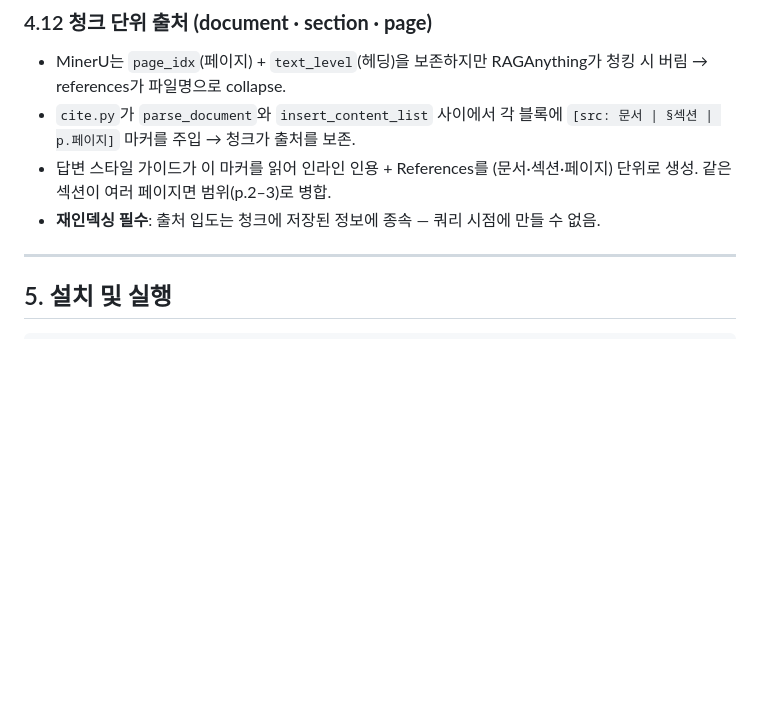
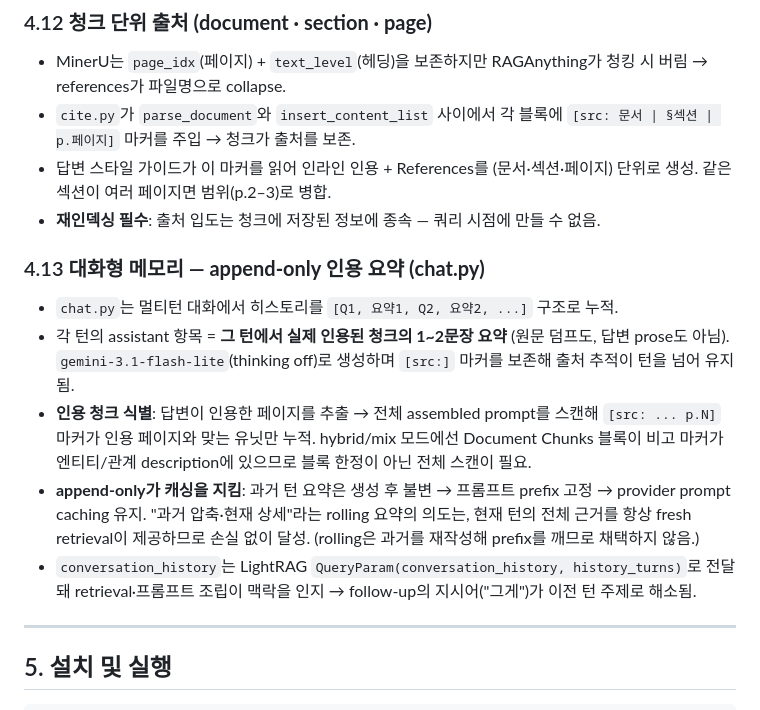
Before and after one commit to ysys143/grossberg-rag, a Markdown page: README.md, the part around the change. Drawn GitHub-style; blank space fills up the shorter version.

Commit message:
docs: document chat.py append-only cited-summary memory (§4.13)

```diff
--- a/README.md
+++ b/README.md
@@ -164,6 +164,13 @@ Grossberg *Conscious Mind, Resonant Brain* 4장(62p)의 멀티모달 RAG. 단일
 - 답변 스타일 가이드가 이 마커를 읽어 인라인 인용 + References를 (문서·섹션·페이지) 단위로 생성. 같은 섹션이 여러 페이지면 범위(p.2–3)로 병합.
 - **재인덱싱 필수**: 출처 입도는 청크에 저장된 정보에 종속 — 쿼리 시점에 만들 수 없음.
 
+### 4.13 **대화형 메모리 — append-only 인용 요약 (chat.py)**
+- `chat.py`는 멀티턴 대화에서 히스토리를 `[Q1, 요약1, Q2, 요약2, ...]` 구조로 누적.
+- 각 턴의 assistant 항목 = **그 턴에서 실제 인용된 청크의 1~2문장 요약** (원문 덤프도, 답변 prose도 아님). `gemini-3.1-flash-lite`(thinking off)로 생성하며 `[src:]` 마커를 보존해 출처 추적이 턴을 넘어 유지됨.
+- **인용 청크 식별**: 답변이 인용한 페이지를 추출 → 전체 assembled prompt를 스캔해 `[src: ... p.N]` 마커가 인용 페이지와 맞는 유닛만 누적. hybrid/mix 모드에선 Document Chunks 블록이 비고 마커가 엔티티/관계 description에 있으므로 블록 한정이 아닌 전체 스캔이 필요.
+- **append-only가 캐싱을 지킴**: 과거 턴 요약은 생성 후 불변 → 프롬프트 prefix 고정 → provider prompt caching 유지. "과거 압축·현재 상세"라는 rolling 요약의 의도는, 현재 턴의 전체 근거를 항상 fresh retrieval이 제공하므로 손실 없이 달성. (rolling은 과거를 재작성해 prefix를 깨므로 채택하지 않음.)
+- `conversation_history`는 LightRAG `QueryParam(conversation_history, history_turns)`로 전달돼 retrieval·프롬프트 조립이 맥락을 인지 → follow-up의 지시어("그게")가 이전 턴 주제로 해소됨.
+
 ---
 
 ## 5. 설치 및 실행
```
